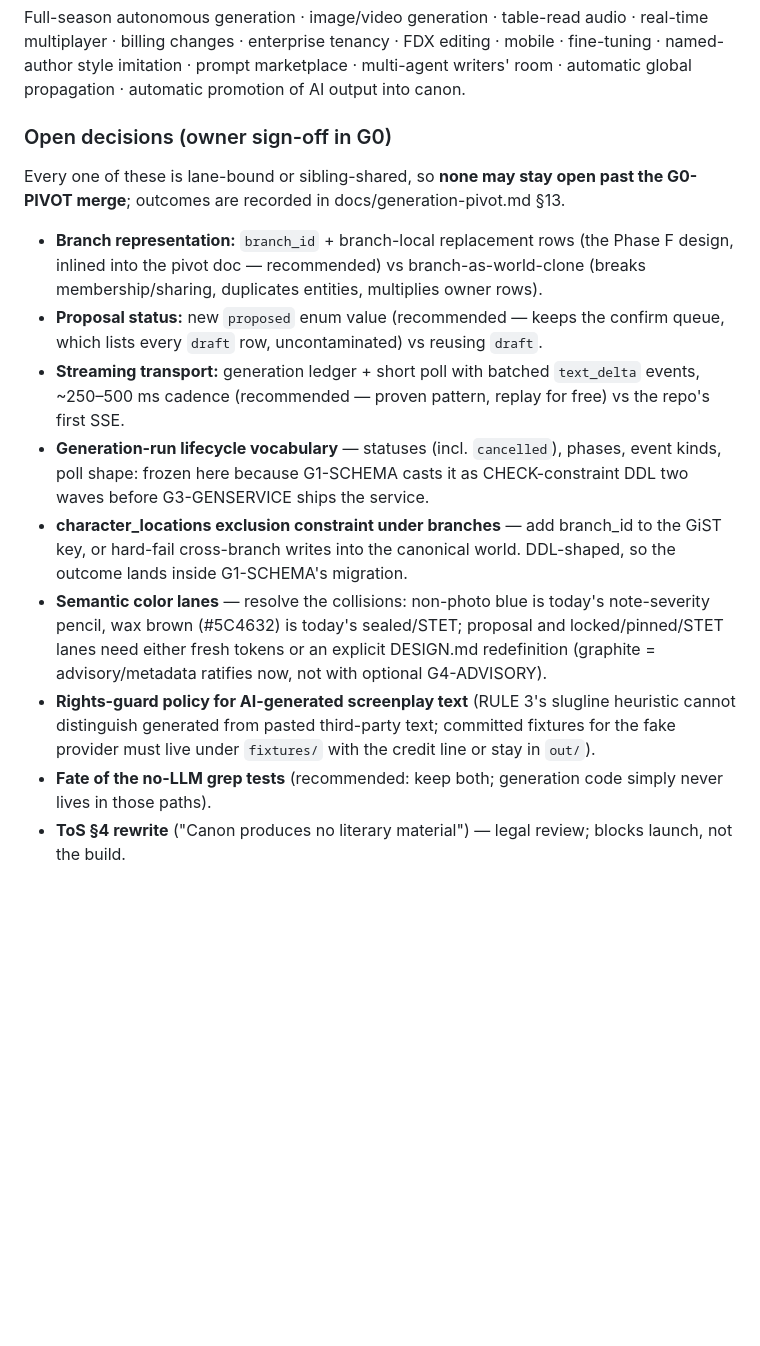
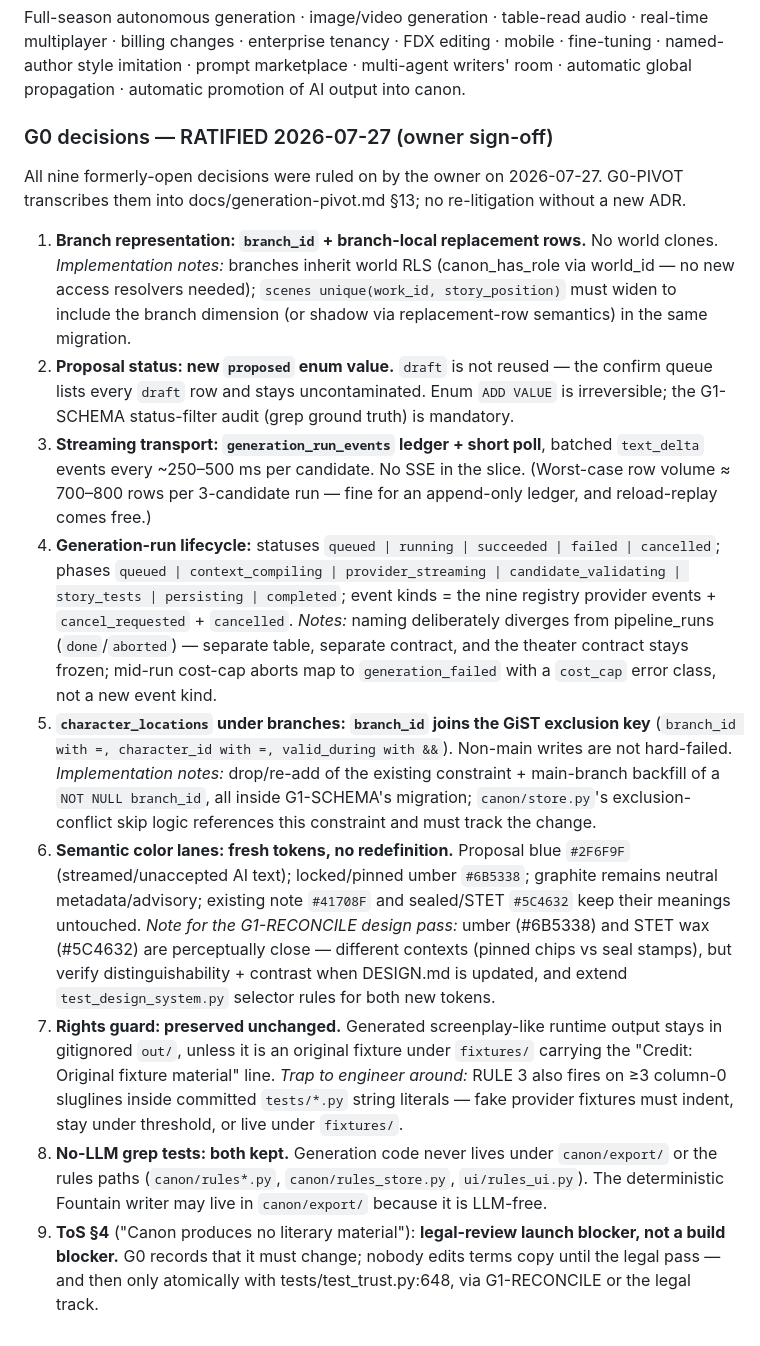
Before and after one commit to WillLewis/canon-ai, a Markdown page: docs/workstreams.md, the part around one of its changes. Rendered like a GitHub page; blank space fills up the shorter version.

Commit message:
Ratify the nine G0 pivot decisions in the workstream plan
Owner sign-off 2026-07-27: branch_id + replacement rows (no world clones),
new 'proposed' status, ledger + short-poll streaming (no SSE), the full
generation-run lifecycle vocabulary, branch_id in the character_locations
GiST key, fresh color tokens (#2F6F9F proposal / #6B5338 locked), rights
guard preserved, both no-LLM grep tests kept, ToS as legal launch blocker.
Registry rows for the run lifecycle and color lanes now carry the frozen
values; G0-PIVOT transcribes into docs/generation-pivot.md section 13.

Serves PLAN.md pivot note / docs/workstreams.md Wave G0.

Co-Authored-By: Claude Fable 5 <noreply@anthropic.com>

```diff
--- a/docs/workstreams.md
+++ b/docs/workstreams.md
@@ -288,34 +288,52 @@ multiplayer · billing changes · enterprise tenancy · FDX editing · mobile ·
 named-author style imitation · prompt marketplace · multi-agent writers' room · automatic
 global propagation · automatic promotion of AI output into canon.
 
-### Open decisions (owner sign-off in G0)
+### G0 decisions — RATIFIED 2026-07-27 (owner sign-off)
 
-Every one of these is lane-bound or sibling-shared, so **none may stay open past the
-G0-PIVOT merge**; outcomes are recorded in docs/generation-pivot.md §13.
+All nine formerly-open decisions were ruled on by the owner on 2026-07-27. G0-PIVOT
+transcribes them into docs/generation-pivot.md §13; no re-litigation without a new ADR.
 
-- **Branch representation:** `branch_id` + branch-local replacement rows (the Phase F
-  design, inlined into the pivot doc — recommended) vs branch-as-world-clone (breaks
-  membership/sharing, duplicates entities, multiplies owner rows).
-- **Proposal status:** new `proposed` enum value (recommended — keeps the confirm queue,
-  which lists every `draft` row, uncontaminated) vs reusing `draft`.
-- **Streaming transport:** generation ledger + short poll with batched `text_delta`
-  events, ~250–500 ms cadence (recommended — proven pattern, replay for free) vs the
-  repo's first SSE.
-- **Generation-run lifecycle vocabulary** — statuses (incl. `cancelled`), phases, event
-  kinds, poll shape: frozen here because G1-SCHEMA casts it as CHECK-constraint DDL two
-  waves before G3-GENSERVICE ships the service.
-- **character_locations exclusion constraint under branches** — add branch_id to the GiST
-  key, or hard-fail cross-branch writes into the canonical world. DDL-shaped, so the
-  outcome lands inside G1-SCHEMA's migration.
-- **Semantic color lanes** — resolve the collisions: non-photo blue is today's
-  note-severity pencil, wax brown (#5C4632) is today's sealed/STET; proposal and
-  locked/pinned/STET lanes need either fresh tokens or an explicit DESIGN.md
-  redefinition (graphite = advisory/metadata ratifies now, not with optional
-  G4-ADVISORY).
-- **Rights-guard policy for AI-generated screenplay text** (RULE 3's slugline heuristic
-  cannot distinguish generated from pasted third-party text; committed fixtures for the
-  fake provider must live under `fixtures/` with the credit line or stay in `out/`).
-- **Fate of the no-LLM grep tests** (recommended: keep both; generation code simply never
-  lives in those paths).
-- **ToS §4 rewrite** ("Canon produces no literary material") — legal review; blocks
-  launch, not the build.
+1. **Branch representation: `branch_id` + branch-local replacement rows.** No world
+   clones. *Implementation notes:* branches inherit world RLS (canon_has_role via
+   world_id — no new access resolvers needed); `scenes unique(work_id, story_position)`
+   must widen to include the branch dimension (or shadow via replacement-row semantics)
+   in the same migration.
+2. **Proposal status: new `proposed` enum value.** `draft` is not reused — the confirm
+   queue lists every `draft` row and stays uncontaminated. Enum `ADD VALUE` is
+   irreversible; the G1-SCHEMA status-filter audit (grep ground truth) is mandatory.
+3. **Streaming transport: `generation_run_events` ledger + short poll**, batched
+   `text_delta` events every ~250–500 ms per candidate. No SSE in the slice. (Worst-case
+   row volume ≈ 700–800 rows per 3-candidate run — fine for an append-only ledger, and
+   reload-replay comes free.)
+4. **Generation-run lifecycle:** statuses `queued | running | succeeded | failed |
+   cancelled`; phases `queued | context_compiling | provider_streaming |
+   candidate_validating | story_tests | persisting | completed`; event kinds = the nine
+   registry provider events + `cancel_requested` + `cancelled`. *Notes:* naming
+   deliberately diverges from pipeline_runs (`done`/`aborted`) — separate table,
+   separate contract, and the theater contract stays frozen; mid-run cost-cap aborts
+   map to `generation_failed` with a `cost_cap` error class, not a new event kind.
+5. **`character_locations` under branches: `branch_id` joins the GiST exclusion key**
+   (`branch_id with =, character_id with =, valid_during with &&`). Non-main writes are
+   not hard-failed. *Implementation notes:* drop/re-add of the existing constraint +
+   main-branch backfill of a `NOT NULL branch_id`, all inside G1-SCHEMA's migration;
+   `canon/store.py`'s exclusion-conflict skip logic references this constraint and must
+   track the change.
+6. **Semantic color lanes: fresh tokens, no redefinition.** Proposal blue `#2F6F9F`
+   (streamed/unaccepted AI text); locked/pinned umber `#6B5338`; graphite remains
+   neutral metadata/advisory; existing note `#41708F` and sealed/STET `#5C4632` keep
+   their meanings untouched. *Note for the G1-RECONCILE design pass:* umber (#6B5338)
+   and STET wax (#5C4632) are perceptually close — different contexts (pinned chips vs
+   seal stamps), but verify distinguishability + contrast when DESIGN.md is updated, and
+   extend `test_design_system.py` selector rules for both new tokens.
+7. **Rights guard: preserved unchanged.** Generated screenplay-like runtime output stays
+   in gitignored `out/`, unless it is an original fixture under `fixtures/` carrying the
+   "Credit: Original fixture material" line. *Trap to engineer around:* RULE 3 also
+   fires on ≥3 column-0 sluglines inside committed `tests/*.py` string literals — fake
+   provider fixtures must indent, stay under threshold, or live under `fixtures/`.
+8. **No-LLM grep tests: both kept.** Generation code never lives under `canon/export/`
+   or the rules paths (`canon/rules*.py`, `canon/rules_store.py`, `ui/rules_ui.py`). The
+   deterministic Fountain writer may live in `canon/export/` because it is LLM-free.
+9. **ToS §4** ("Canon produces no literary material"): **legal-review launch blocker,
+   not a build blocker.** G0 records that it must change; nobody edits terms copy until
+   the legal pass — and then only atomically with tests/test_trust.py:648, via
+   G1-RECONCILE or the legal track.
```
Also changed, not shown: other parts of docs/workstreams.md (+4 -4 lines).
